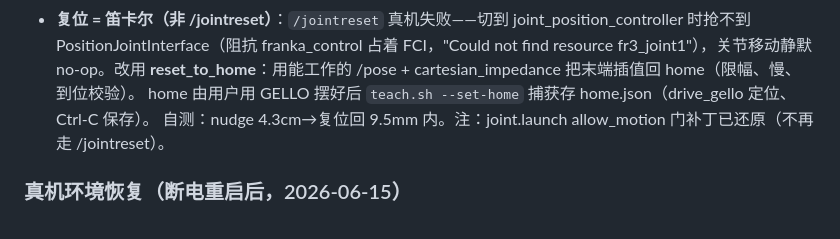
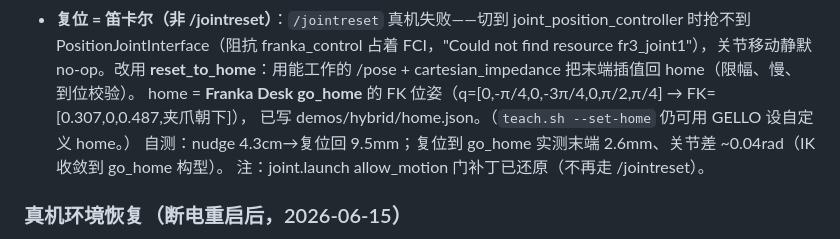
Before and after one commit to niejunnan25/hil-serl-fr3, a Markdown page: .planning/2026-06-13-v221-hybrid-teleop/STATE.md, the part around the change. Rendered like a GitHub page.

Commit message:
docs(v2.2.1): home = Franka go_home FK (复位实测 2.6mm/0.04rad)
Co-Authored-By: Claude Opus 4.8 (1M context) <noreply@anthropic.com>

```diff
--- a/.planning/2026-06-13-v221-hybrid-teleop/STATE.md
+++ b/.planning/2026-06-13-v221-hybrid-teleop/STATE.md
@@ -71,8 +71,10 @@ Phase D 完整过程端到端训成   ⏳ = 收官判据
 - **复位 = 笛卡尔（非 /jointreset）**：`/jointreset` 真机失败——切到 joint_position_controller 时抢不到
   PositionJointInterface（阻抗 franka_control 占着 FCI，"Could not find resource fr3_joint1"），关节移动静默
   no-op。改用 **reset_to_home**：用能工作的 /pose + cartesian_impedance 把末端插值回 home（限幅、慢、到位校验）。
-  home 由用户用 GELLO 摆好后 `teach.sh --set-home` 捕获存 home.json（drive_gello 定位、Ctrl-C 保存）。
-  自测：nudge 4.3cm→复位回 9.5mm 内。注：joint.launch allow_motion 门补丁已还原（不再走 /jointreset）。
+  home = **Franka Desk go_home** 的 FK 位姿（q=[0,-π/4,0,-3π/4,0,π/2,π/4] → FK=[0.307,0,0.487,夹爪朝下]），
+  已写 demos/hybrid/home.json。（`teach.sh --set-home` 仍可用 GELLO 设自定义 home。）
+  自测：nudge 4.3cm→复位回 9.5mm；复位到 go_home 实测末端 2.6mm、关节差 ~0.04rad（IK 收敛到 go_home 构型）。
+  注：joint.launch allow_motion 门补丁已还原（不再走 /jointreset）。
 
 ### 真机环境恢复（断电重启后，2026-06-15）
 - **desktop GPU 驱动**：断电后 boot 错内核（5.15-realtime，NVIDIA 580 只为 6.8.0-generic 构建）→ nvidia
```
